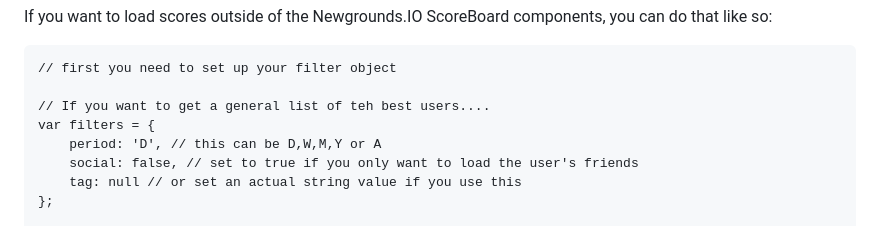
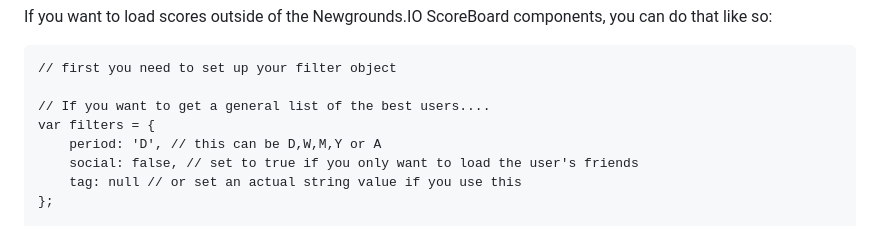
Before and after one commit to PsychoGoldfishNG/NewgroundsIO-AS2, a Markdown page: README.md, the part around the change. Drawn GitHub-style.

```diff
--- a/README.md
+++ b/README.md
@@ -270,7 +270,7 @@ If you want to load scores outside of the Newgrounds.IO ScoreBoard components, y
 
     // first you need to set up your filter object
 
-    // If you want to get a general list of teh best users....
+    // If you want to get a general list of the best users....
     var filters = {
 	    period: 'D', // this can be D,W,M,Y or A
 	    social: false, // set to true if you only want to load the user's friends
```
